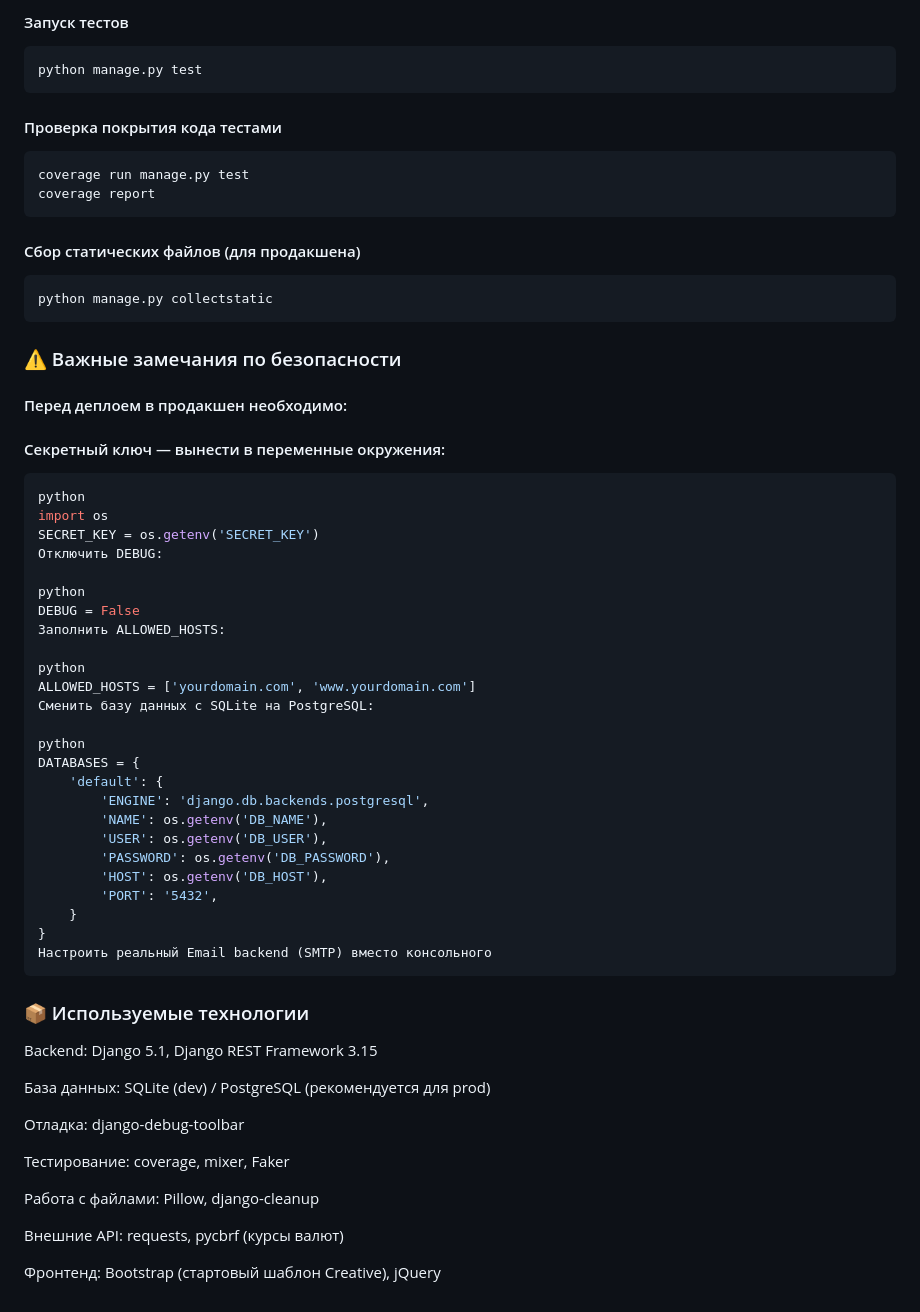
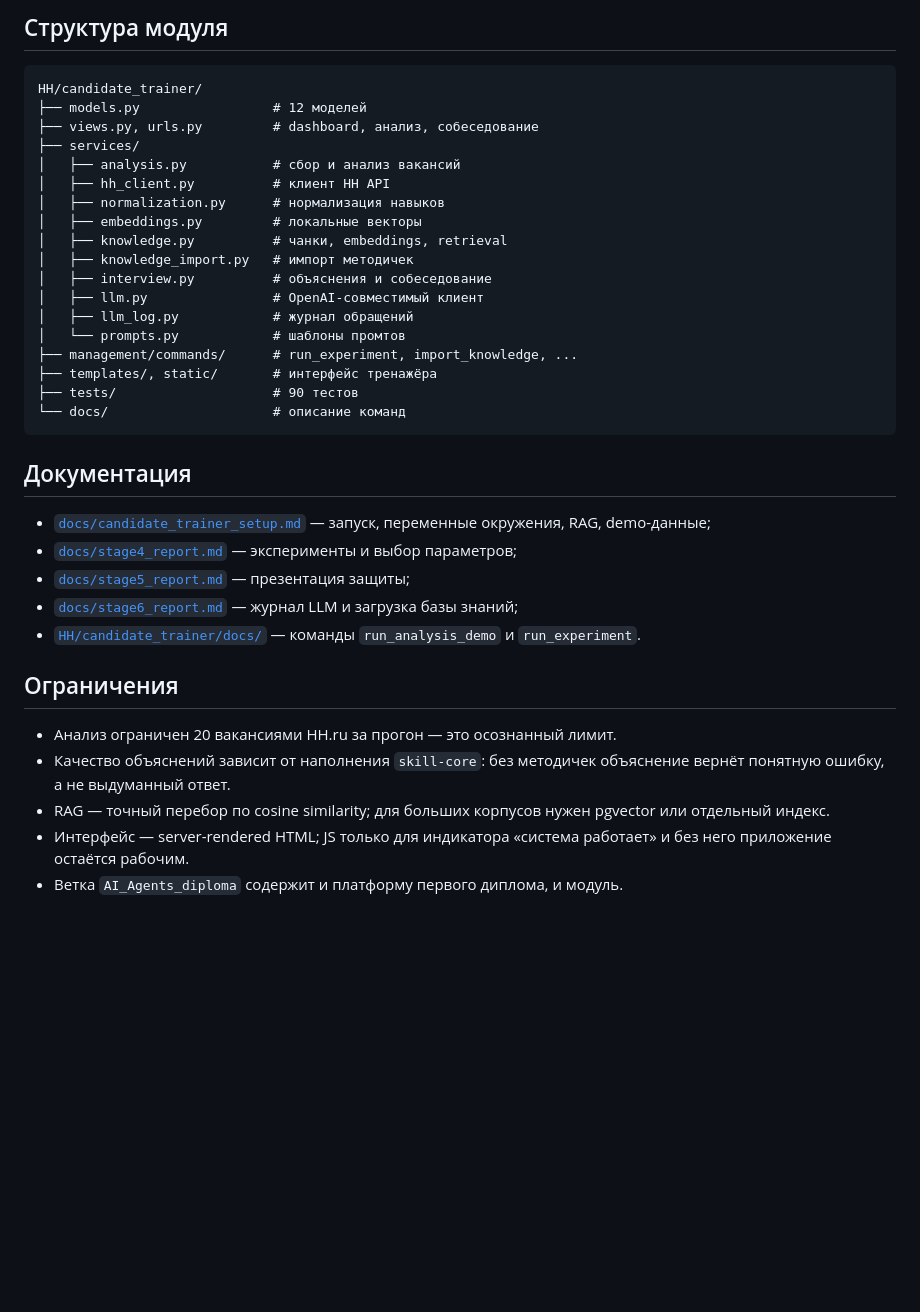
Before and after one commit to Beluncho/HH_Django, a Markdown page: README.md, the part around one of its changes. Rendered like a GitHub page; blank space fills up the shorter version.

Commit message:
docs: README про AI-модуль и второй диплом
Co-Authored-By: Claude Code <noreply@anthropic.com>

````diff
--- a/README.md
+++ b/README.md
@@ -265,63 +213,44 @@ docker compose exec web python manage.py full_db
 
-#### Запуск тестов
-```bash
-python manage.py test
+## Структура модуля
+
+```text
+HH/candidate_trainer/
+├── models.py                 # 12 моделей
+├── views.py, urls.py         # dashboard, анализ, собеседование
+├── services/
+│   ├── analysis.py           # сбор и анализ вакансий
+│   ├── hh_client.py          # клиент HH API
+│   ├── normalization.py      # нормализация навыков
+│   ├── embeddings.py         # локальные векторы
+│   ├── knowledge.py          # чанки, embeddings, retrieval
+│   ├── knowledge_import.py   # импорт методичек
+│   ├── interview.py          # объяснения и собеседование
+│   ├── llm.py                # OpenAI-совместимый клиент
+│   ├── llm_log.py            # журнал обращений
+│   └── prompts.py            # шаблоны промтов
+├── management/commands/      # run_experiment, import_knowledge, ...
+├── templates/, static/       # интерфейс тренажёра
+├── tests/                    # 90 тестов
+└── docs/                     # описание команд
 ```
 
-#### Проверка покрытия кода тестами
-``` bash
-coverage run manage.py test
-coverage report
-```
+## Документация
 
-#### Сбор статических файлов (для продакшена)
-```bash
-python manage.py collectstatic
-```
+- [`docs/candidate_trainer_setup.md`](docs/candidate_trainer_setup.md) — запуск,
+  переменные окружения, RAG, demo-данные;
+- [`docs/stage4_report.md`](docs/stage4_report.md) — эксперименты и выбор параметров;
+- [`docs/stage5_report.md`](docs/stage5_report.md) — презентация защиты;
+- [`docs/stage6_report.md`](docs/stage6_report.md) — журнал LLM и загрузка базы знаний;
+- [`HH/candidate_trainer/docs/`](HH/candidate_trainer/docs/) — команды
+  `run_analysis_demo` и `run_experiment`.
 
-### ⚠️ Важные замечания по безопасности
-#### Перед деплоем в продакшен необходимо:
+## Ограничения
 
-#### Секретный ключ — вынести в переменные окружения:
-```bash
-python
-import os
-SECRET_KEY = os.getenv('SECRET_KEY')
-Отключить DEBUG:
-
-python
-DEBUG = False
-Заполнить ALLOWED_HOSTS:
-
-python
-ALLOWED_HOSTS = ['yourdomain.com', 'www.yourdomain.com']
-Сменить базу данных с SQLite на PostgreSQL:
-
-python
-DATABASES = {
-    'default': {
-        'ENGINE': 'django.db.backends.postgresql',
-        'NAME': os.getenv('DB_NAME'),
-        'USER': os.getenv('DB_USER'),
-        'PASSWORD': os.getenv('DB_PASSWORD'),
-        'HOST': os.getenv('DB_HOST'),
-        'PORT': '5432',
-    }
-}
-Настроить реальный Email backend (SMTP) вместо консольного
-```
-
-### 📦 Используемые технологии
-Backend: Django 5.1, Django REST Framework 3.15
-
-База данных: SQLite (dev) / PostgreSQL (рекомендуется для prod)
-
-Отладка: django-debug-toolbar
-
-Тестирование: coverage, mixer, Faker
-
-Работа с файлами: Pillow, django-cleanup
-
-Внешние API: requests, pycbrf (курсы валют)
-
-Фронтенд: Bootstrap (стартовый шаблон Creative), jQuery
+- Анализ ограничен 20 вакансиями HH.ru за прогон — это осознанный лимит.
+- Качество объяснений зависит от наполнения `skill-core`: без методичек
+  объяснение вернёт понятную ошибку, а не выдуманный ответ.
+- RAG — точный перебор по cosine similarity; для больших корпусов нужен
+  pgvector или отдельный индекс.
+- Интерфейс — server-rendered HTML; JS только для индикатора «система работает»
+  и без него приложение остаётся рабочим.
+- Ветка `AI_Agents_diploma` содержит и платформу первого диплома, и модуль.
````
Also changed, not shown: other parts of README.md (+178 -230 lines).
